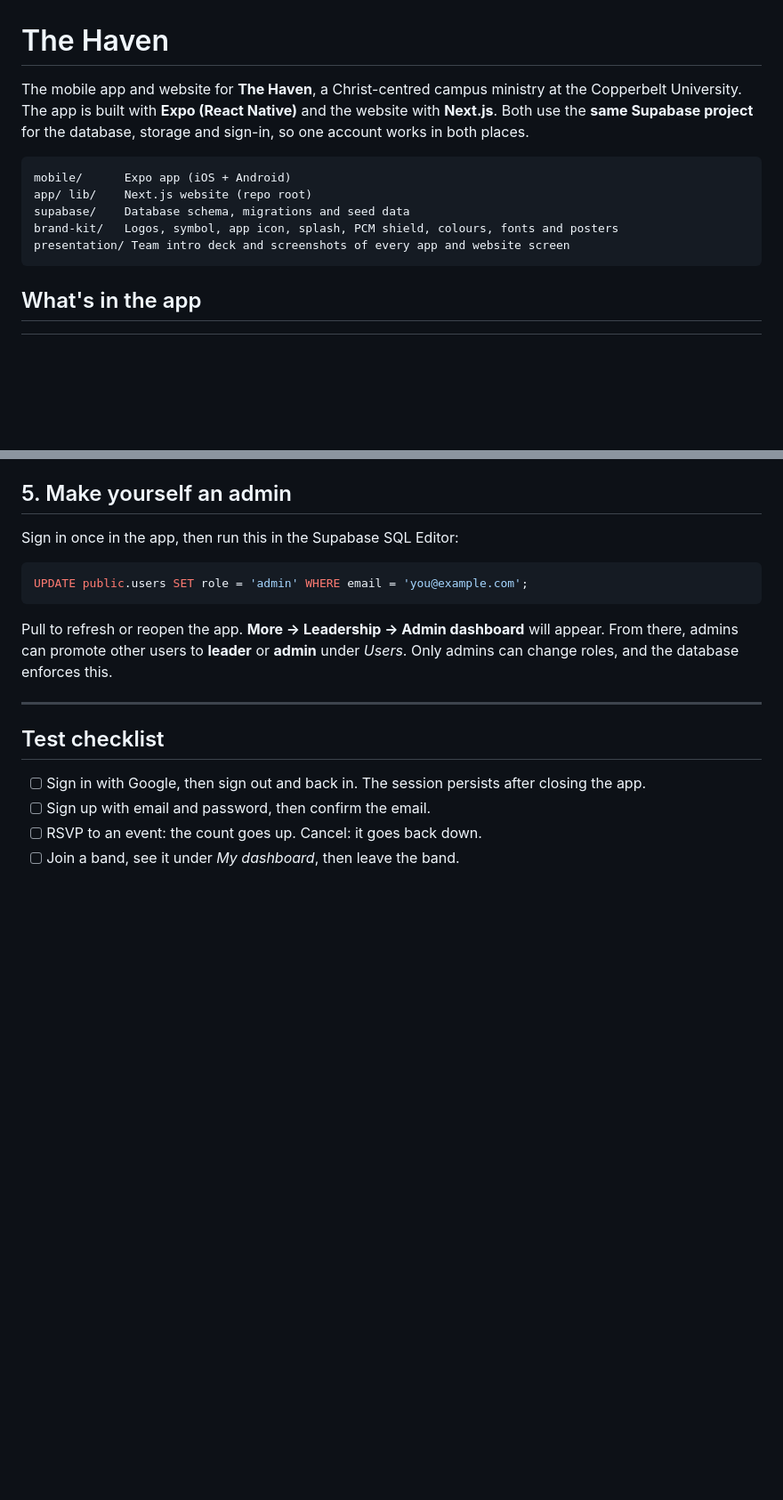
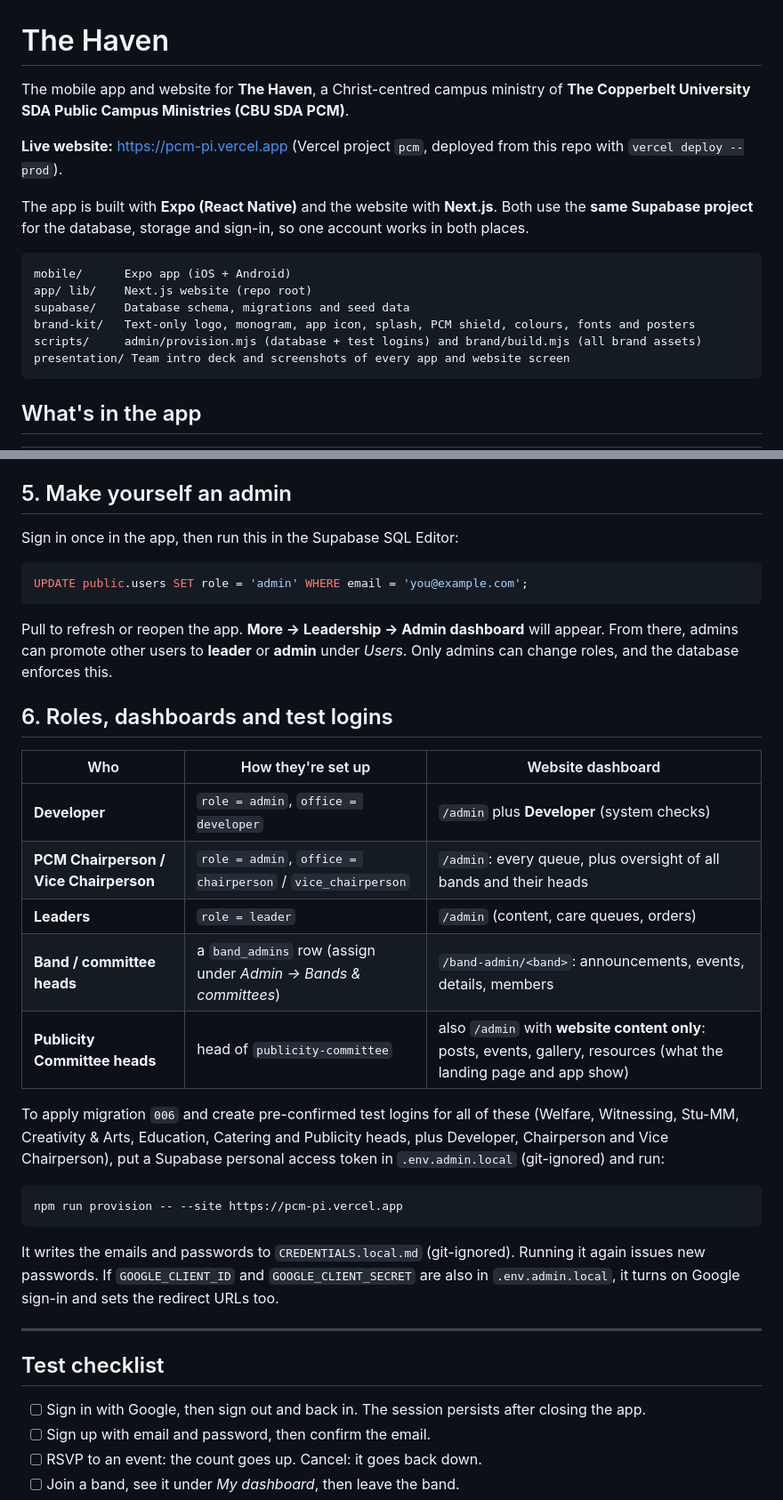
Before and after one commit to WazDevZm/pcm, a Markdown page: README.md, 2 parts joined by grey strips. Shown at 89% size. GitHub-like rendering; blank space fills up the shorter version.

Commit message:
README: roles, dashboards, provisioning, brand script and live URL
Co-Authored-By: Claude Opus 5.5 <noreply@anthropic.com>

````diff
--- a/README.md
+++ b/README.md
@@ -1,12 +1,17 @@
 # The Haven
 
-The mobile app and website for **The Haven**, a Christ-centred campus ministry at the Copperbelt University. The app is built with **Expo (React Native)** and the website with **Next.js**. Both use the **same Supabase project** for the database, storage and sign-in, so one account works in both places.
+The mobile app and website for **The Haven**, a Christ-centred campus ministry of **The Copperbelt University SDA Public Campus Ministries (CBU SDA PCM)**.
+
+**Live website:** https://pcm-pi.vercel.app (Vercel project `pcm`, deployed from this repo with `vercel deploy --prod`).
+
+ The app is built with **Expo (React Native)** and the website with **Next.js**. Both use the **same Supabase project** for the database, storage and sign-in, so one account works in both places.
 
 ```text
 mobile/      Expo app (iOS + Android)
 app/ lib/    Next.js website (repo root)
 supabase/    Database schema, migrations and seed data
-brand-kit/   Logos, symbol, app icon, splash, PCM shield, colours, fonts and posters
+brand-kit/   Text-only logo, monogram, app icon, splash, PCM shield, colours, fonts and posters
+scripts/     admin/provision.mjs (database + test logins) and brand/build.mjs (all brand assets)
 presentation/ Team intro deck and screenshots of every app and website screen
 ```
 
@@ -91,6 +97,24 @@ UPDATE public.users SET role = 'admin' WHERE email = 'you@example.com';
 
 Pull to refresh or reopen the app. **More → Leadership → Admin dashboard** will appear. From there, admins can promote other users to **leader** or **admin** under *Users*. Only admins can change roles, and the database enforces this.
 
+## 6. Roles, dashboards and test logins
+
+| Who | How they're set up | Website dashboard |
+|---|---|---|
+| **Developer** | `role = admin`, `office = developer` | `/admin` plus **Developer** (system checks) |
+| **PCM Chairperson / Vice Chairperson** | `role = admin`, `office = chairperson` / `vice_chairperson` | `/admin`: every queue, plus oversight of all bands and their heads |
+| **Leaders** | `role = leader` | `/admin` (content, care queues, orders) |
+| **Band / committee heads** | a `band_admins` row (assign under *Admin → Bands & committees*) | `/band-admin/<band>`: announcements, events, details, members |
+| **Publicity Committee heads** | head of `publicity-committee` | also `/admin` with **website content only**: posts, events, gallery, resources (what the landing page and app show) |
+
+To apply migration `006` and create pre-confirmed test logins for all of these (Welfare, Witnessing, Stu-MM, Creativity & Arts, Education, Catering and Publicity heads, plus Developer, Chairperson and Vice Chairperson), put a Supabase personal access token in `.env.admin.local` (git-ignored) and run:
+
+```bash
+npm run provision -- --site https://pcm-pi.vercel.app
+```
+
+It writes the emails and passwords to `CREDENTIALS.local.md` (git-ignored). Running it again issues new passwords. If `GOOGLE_CLIENT_ID` and `GOOGLE_CLIENT_SECRET` are also in `.env.admin.local`, it turns on Google sign-in and sets the redirect URLs too.
+
 ---
 
 ## Test checklist
````
Also changed, not shown: other parts of README.md (+6 -4 lines).
